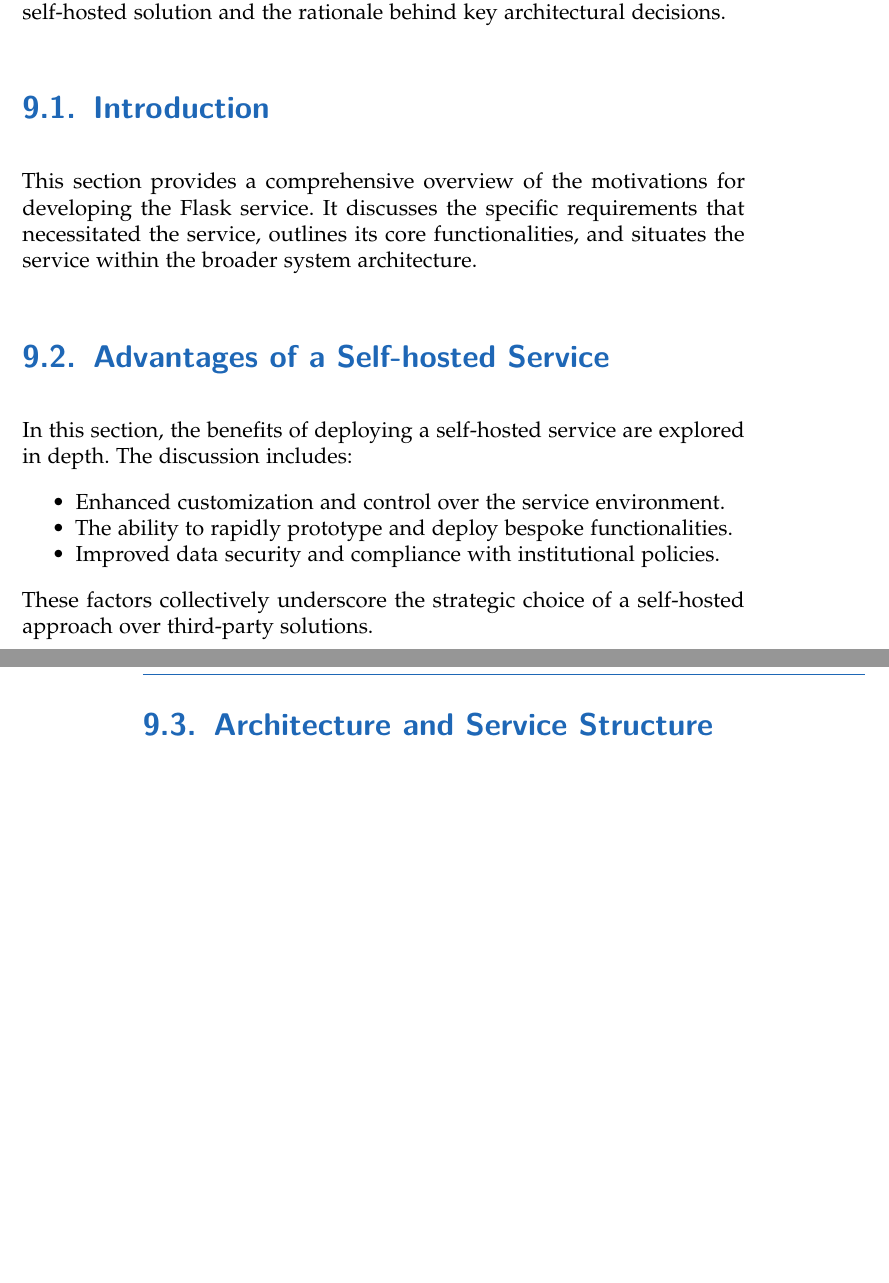
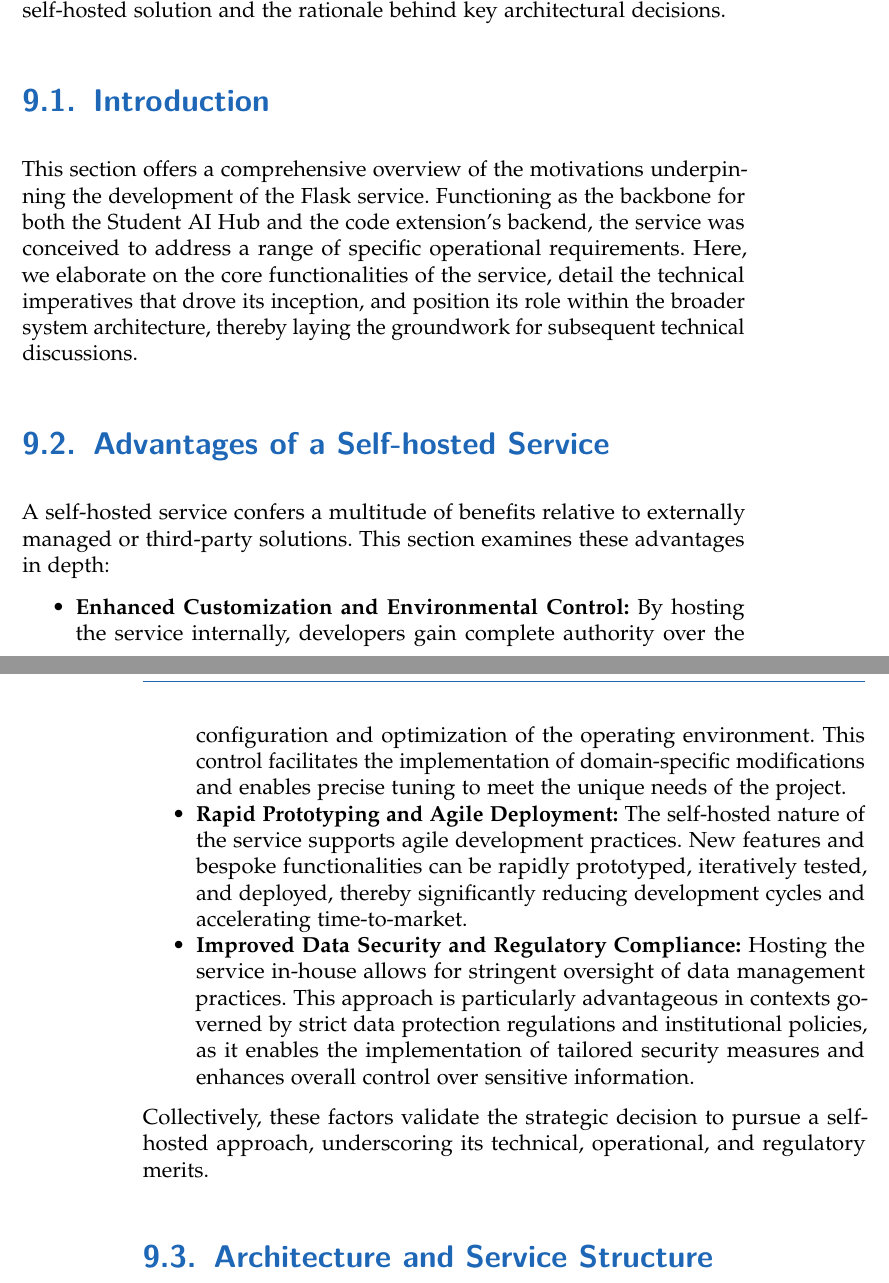
Before and after one commit to Luna-Schaetzle/Diploma-thesis-document, a LaTeX thesis (main.tex, which reads content/Hosted_Flask_Service.tex): two parts of pages 83 and 84 of 139, joined at a grey line, cut so that both start at the same text, the shorter picture padded with empty space. Compiled offline with pdfLaTeX.

Commit message:
Hosted Flask Service

```diff
--- a/content/Hosted_Flask_Service.tex
+++ b/content/Hosted_Flask_Service.tex
@@ -1,32 +1,38 @@
 \chapter{hosted Flask Service}
 \label{cha:hosted_flask_service}
-
 
 This chapter delineates the implementation, architecture, and deployment of the self-hosted Flask service,
 which functions as a pivotal interface between the front-end and back-end components of the system.
 In addition to detailing the technical design, the chapter critically examines the advantages of a self-hosted solution
 and the rationale behind key architectural decisions.
 
-
 % Hier beschreiben wir wie wir unseren Flask Service gehostet bzw. Geschreiben haben und im Server implementiert haben
 
 % ##########################################
 \section{Introduction}
-This section provides a comprehensive overview of the motivations for developing the Flask service. It discusses the specific requirements that necessitated the service, outlines its core functionalities, and situates the service within the broader system architecture.
+This section offers a comprehensive overview of the motivations underpinning the development of the Flask service.
+Functioning as the backbone for both the Student AI Hub and the code extension’s backend,
+the service was conceived to address a range of specific operational requirements.
+Here, we elaborate on the core functionalities of the service, detail the technical imperatives that drove its inception,
+and position its role within the broader system architecture, thereby laying the groundwork for subsequent technical discussions.
 
 \section{Advantages of a Self-hosted Service}
-In this section, the benefits of deploying a self-hosted service are explored in depth. The discussion includes:
+A self-hosted service confers a multitude of benefits relative to externally managed or third-party solutions. This section examines these advantages in depth:
 \begin{itemize}
-    \item Enhanced customization and control over the service environment.
-    \item The ability to rapidly prototype and deploy bespoke functionalities.
-    \item Improved data security and compliance with institutional policies.
+    \item \textbf{Enhanced Customization and Environmental Control:} By hosting the service internally, developers gain complete authority over the configuration and optimization of the operating environment. This control facilitates the implementation of domain-specific modifications and enables precise tuning to meet the unique needs of the project.
+    \item \textbf{Rapid Prototyping and Agile Deployment:} The self-hosted nature of the service supports agile development practices. New features and bespoke functionalities can be rapidly prototyped, iteratively tested, and deployed, thereby significantly reducing development cycles and accelerating time-to-market.
+    \item \textbf{Improved Data Security and Regulatory Compliance:} Hosting the service in-house allows for stringent oversight of data management practices. This approach is particularly advantageous in contexts governed by strict data protection regulations and institutional policies, as it enables the implementation of tailored security measures and enhances overall control over sensitive information.
 \end{itemize}
-These factors collectively underscore the strategic choice of a self-hosted approach over third-party solutions.
+Collectively, these factors validate the strategic decision to pursue a self-hosted approach, underscoring its technical, operational, and regulatory merits.
 
 \section{Architecture and Service Structure}
+
 \subsection{System Architecture}
+
 This subsection describes the monolithic architecture of the Python Flask server, elucidating how various components are integrated to form a cohesive whole. The internal workflow and interaction between modules are detailed to provide a clear picture of the service's operational logic.
+
 \subsection{Modularity and Extensibility}
+
 An emphasis is placed on the modular design of the service, which facilitates maintainability and scalability. This part discusses the design choices that allow for future enhancements and the integration of additional functionalities.
 
 \section{Flask as a Web Framework}
```
Also changed, not shown: content/Hosted_Flask_Service.tex (6 more changed lines).
